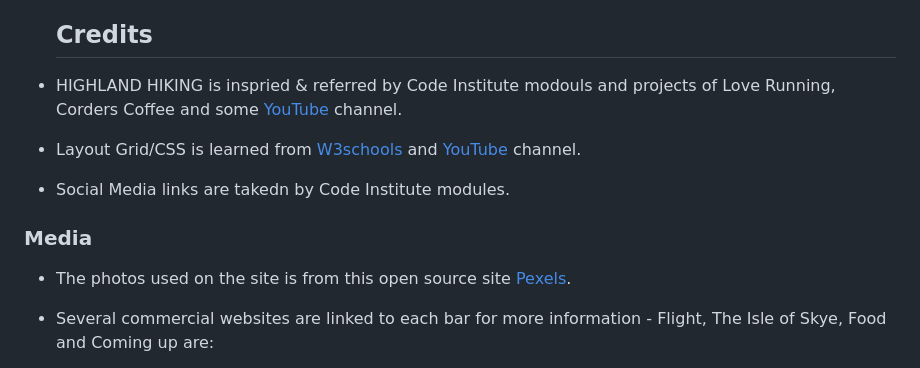
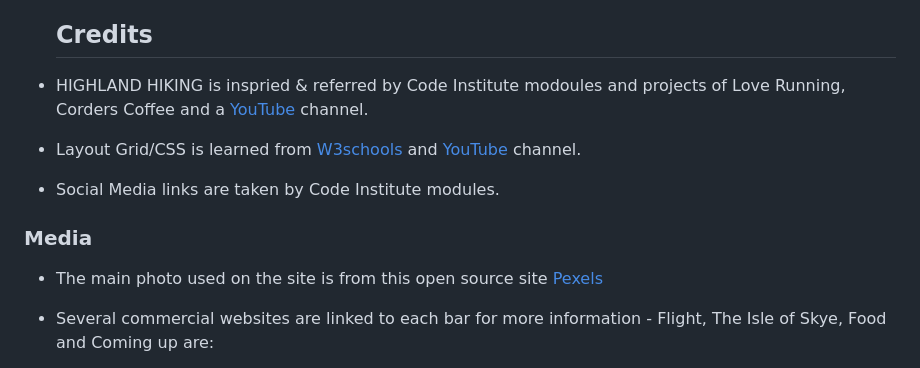
Before and after one commit to Westie22/highland-hiking, a Markdown page: README.md, the part around the change. Rendered like a GitHub page.

```diff
--- a/README.md
+++ b/README.md
@@ -71,13 +71,13 @@ The summer special event in the Isle of Skye Hiking is coming for this summer, s
 
   ## Credits
 
-- HIGHLAND HIKING is inspried & referred by Code Institute modouls and projects of Love Running, Corders Coffee and some [YouTube](https://www.youtube.com/watch?v=B5jZ7TPX0yQ&t=144s) channel.
+- HIGHLAND HIKING is inspried & referred by Code Institute modoules and projects of Love Running, Corders Coffee and a [YouTube](https://www.youtube.com/watch?v=B5jZ7TPX0yQ&t=144s) channel.
 - Layout Grid/CSS is learned from [W3schools](https://www.w3schools.com/) and [YouTube](https://www.youtube.com/watch?v=mJgBOIoGihA&t=2335s) channel.
-- Social Media links are takedn by Code Institute modules.
+- Social Media links are taken by Code Institute modules.
 
  ### Media
 
- - The photos used on the site is from this open source site [Pexels](https://www.pexels.com/).
+ - The main photo used on the site is from this open source site [Pexels](https://www.pexels.com/)
  - Several commercial websites are linked to each bar for more information - Flight, The Isle of Skye, Food and Coming up are:
 
    - [Skycanner](https://www.skyscanner.ie/flights-to/skl/cheap-flights-to-isle-of-skye-airport.html)
```
